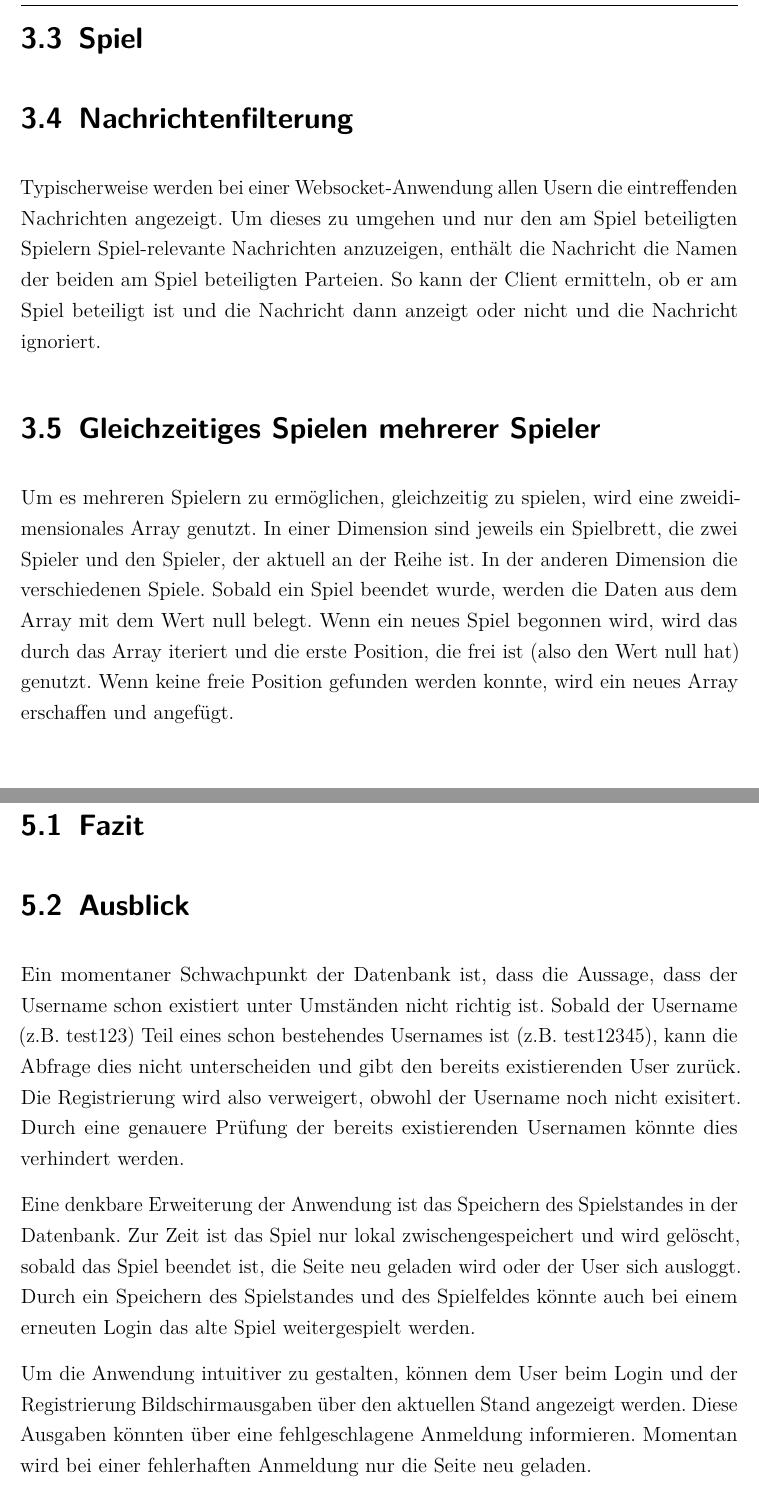
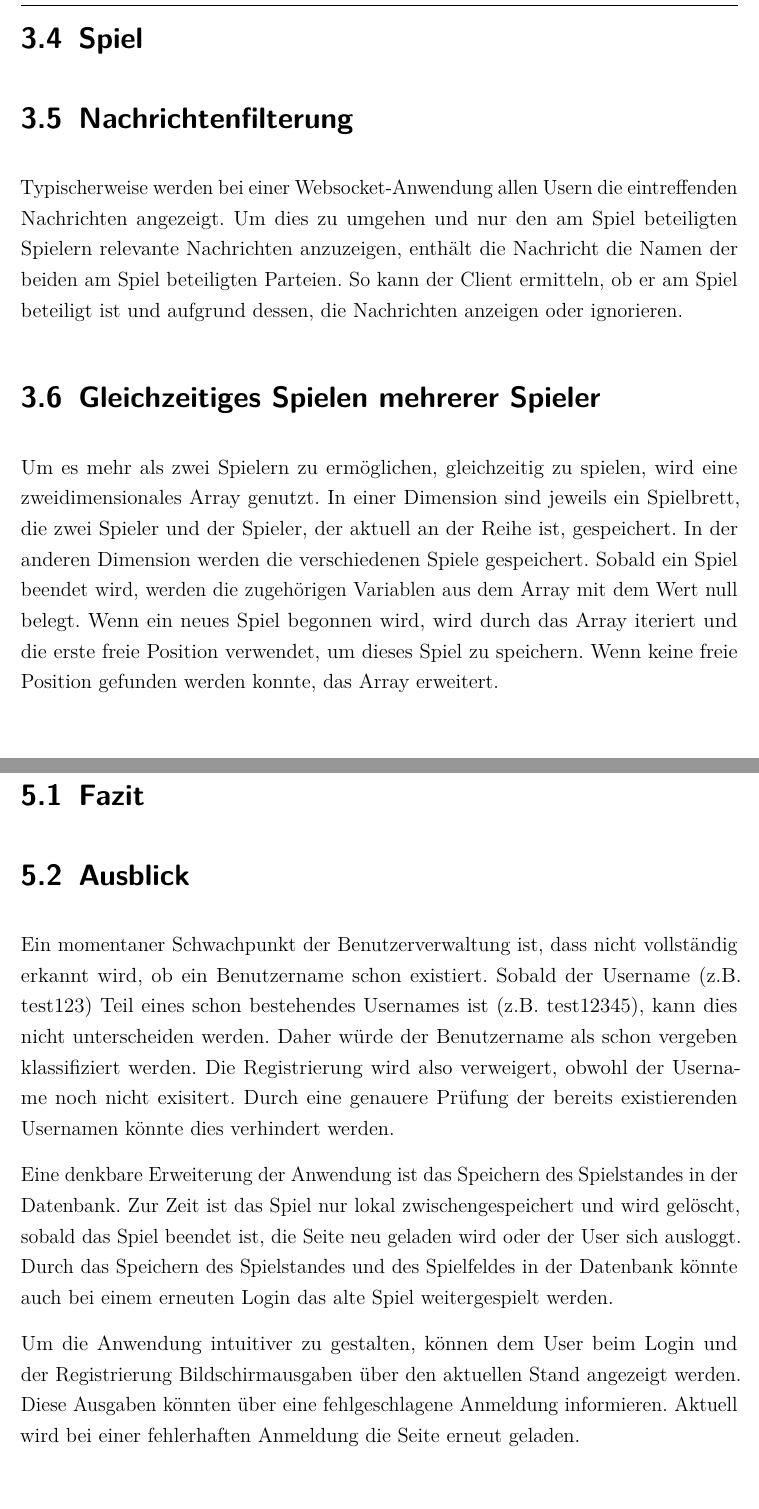
Before and after one commit to nahku/FourInARowChat, a LaTeX document (Dokumentation/dokumentation.tex, which reads Dokumentation/content/Konzept.tex, Dokumentation/content/Schlussbetrachtung.tex): two parts of pages 13 and 17 of 21, joined at a grey line, cut at the place of the change. Compiled offline with pdfLaTeX.

Commit message:
überarbeitet

```diff
--- a/Dokumentation/content/Konzept.tex
+++ b/Dokumentation/content/Konzept.tex
@@ -19,7 +25,7 @@ Beim Login hat der User die Möglichkeit haben, sich zu registrieren oder sich d
 \section{Spiel}\label{sec:Spiel}
 
 \section{Nachrichtenfilterung}\label{sec:Nachrichtenfilter}
-Typischerweise werden bei einer Websocket-Anwendung allen Usern die eintreffenden Nachrichten angezeigt. Um dieses zu umgehen und nur den am Spiel beteiligten Spielern Spiel-relevante Nachrichten anzuzeigen, enthält die Nachricht die Namen der beiden am Spiel beteiligten Parteien. So kann der Client ermitteln, ob er am Spiel beteiligt ist und die Nachricht dann anzeigt oder nicht und die Nachricht ignoriert.
+Typischerweise werden bei einer Websocket-Anwendung allen Usern die eintreffenden Nachrichten angezeigt. Um dies zu umgehen und nur den am Spiel beteiligten Spielern relevante Nachrichten anzuzeigen, enthält die Nachricht die Namen der beiden am Spiel beteiligten Parteien. So kann der Client ermitteln, ob er am Spiel beteiligt ist und aufgrund dessen, die Nachrichten anzeigen oder ignorieren.
 
 \section{Gleichzeitiges Spielen mehrerer Spieler}\label{sec:Multiplegames}
-Um es mehreren Spielern zu ermöglichen, gleichzeitig zu spielen, wird eine zweidimensionales Array genutzt. In einer Dimension sind jeweils ein Spielbrett, die zwei Spieler und den Spieler, der aktuell an der Reihe ist. In der anderen Dimension die verschiedenen Spiele. Sobald ein Spiel beendet wurde, werden die Daten aus dem Array mit dem Wert null belegt. Wenn ein neues Spiel begonnen wird, wird das durch das Array iteriert und die erste Position, die frei ist (also den Wert null hat) genutzt. Wenn keine freie Position gefunden werden konnte, wird ein neues Array erschaffen und angefügt.
+Um es mehr als zwei Spielern zu ermöglichen, gleichzeitig zu spielen, wird eine zweidimensionales Array genutzt. In einer Dimension sind jeweils ein Spielbrett, die zwei Spieler und der Spieler, der aktuell an der Reihe ist, gespeichert. In der anderen Dimension werden die verschiedenen Spiele gespeichert. Sobald ein Spiel beendet wird, werden die zugehörigen Variablen aus dem Array mit dem Wert null belegt. Wenn ein neues Spiel begonnen wird, wird durch das Array iteriert und die erste freie Position verwendet, um dieses Spiel zu speichern. Wenn keine freie Position gefunden werden konnte, das Array erweitert.
--- a/Dokumentation/content/Schlussbetrachtung.tex
+++ b/Dokumentation/content/Schlussbetrachtung.tex
@@ -4,8 +4,8 @@
 \section{Fazit}\label{sec:Fazit}
 
 \section{Ausblick}\label{sec:Ausblick}
-Ein momentaner Schwachpunkt der Datenbank ist, dass die Aussage, dass der Username schon existiert unter Umständen nicht richtig ist. Sobald der Username (z.B. test123) Teil eines schon bestehendes Usernames ist (z.B. test12345), kann die Abfrage dies nicht unterscheiden und gibt den bereits existierenden User zurück. Die Registrierung wird also verweigert, obwohl der Username noch nicht exisitert. Durch eine genauere Prüfung der bereits existierenden Usernamen könnte dies verhindert werden.
+Ein momentaner Schwachpunkt der Benutzerverwaltung ist, dass nicht vollständig erkannt wird, ob ein Benutzername schon existiert. Sobald der Username (z.B. test123) Teil eines schon bestehendes Usernames ist (z.B. test12345), kann dies nicht unterscheiden werden. Daher würde der Benutzername als schon vergeben klassifiziert werden. Die Registrierung wird also verweigert, obwohl der Username noch nicht exisitert. Durch eine genauere Prüfung der bereits existierenden Usernamen könnte dies verhindert werden.
 
-Eine denkbare Erweiterung der Anwendung ist das Speichern des Spielstandes in der Datenbank. Zur Zeit ist das Spiel nur lokal zwischengespeichert und wird gelöscht, sobald das Spiel beendet ist, die Seite neu geladen wird oder der User sich ausloggt. Durch ein Speichern des Spielstandes und des Spielfeldes könnte auch bei einem erneuten Login das alte Spiel weitergespielt werden.
+Eine denkbare Erweiterung der Anwendung ist das Speichern des Spielstandes in der Datenbank. Zur Zeit ist das Spiel nur lokal zwischengespeichert und wird gelöscht, sobald das Spiel beendet ist, die Seite neu geladen wird oder der User sich ausloggt. Durch das Speichern des Spielstandes und des Spielfeldes in der Datenbank könnte auch bei einem erneuten Login das alte Spiel weitergespielt werden.
 
-Um die Anwendung intuitiver zu gestalten, können dem User beim Login und der Registrierung Bildschirmausgaben über den aktuellen Stand angezeigt werden. Diese Ausgaben könnten über eine fehlgeschlagene Anmeldung informieren. Momentan wird bei einer fehlerhaften Anmeldung nur die Seite neu geladen.
+Um die Anwendung intuitiver zu gestalten, können dem User beim Login und der Registrierung Bildschirmausgaben über den aktuellen Stand angezeigt werden. Diese Ausgaben könnten über eine fehlgeschlagene Anmeldung informieren. Aktuell wird bei einer fehlerhaften Anmeldung die Seite erneut geladen.
```
Also changed, not shown: Dokumentation/content/GrundlagenUndStandDerTechnik.tex (+2 -3 lines), Dokumentation/dokumentation.pdf, Dokumentation/content/Konzept.tex (8 more changed lines), 5 other files.
